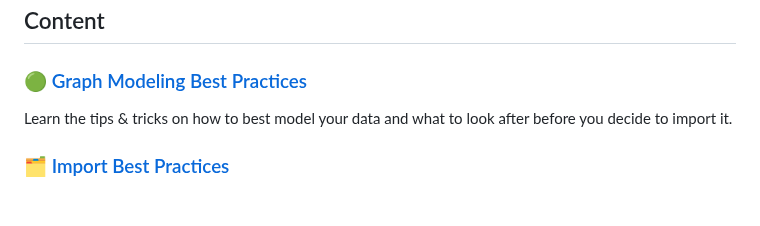
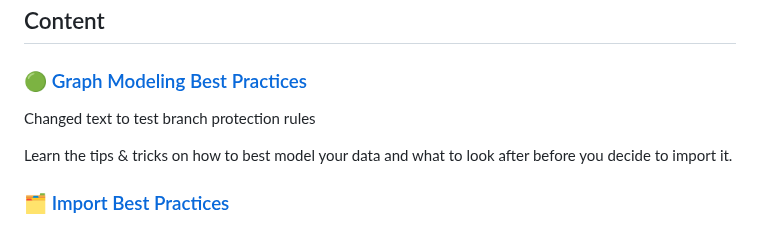
Before and after one commit to memgraph/best-practices, a Markdown page: README.md, the part around the change. Rendered like a GitHub page; blank space fills up the shorter version.

Commit message:
chore: Update text to check branch protection rules

```diff
--- a/README.md
+++ b/README.md
@@ -16,6 +16,8 @@ This repository holds examples to ease the use of Memgraph. It will be covering
 ## Content
 
 ### 🟢 [Graph Modeling Best Practices](https://memgraph.com/docs/fundamentals/graph-modeling)
+
+Changed text to test branch protection rules
 
 Learn the tips & tricks on how to best model your data and what to look after before you decide to import it.
 
```
